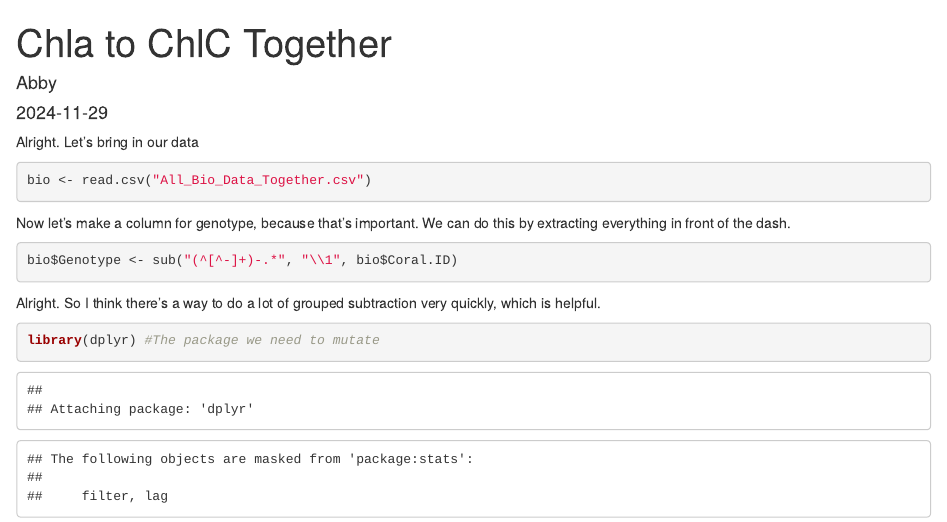
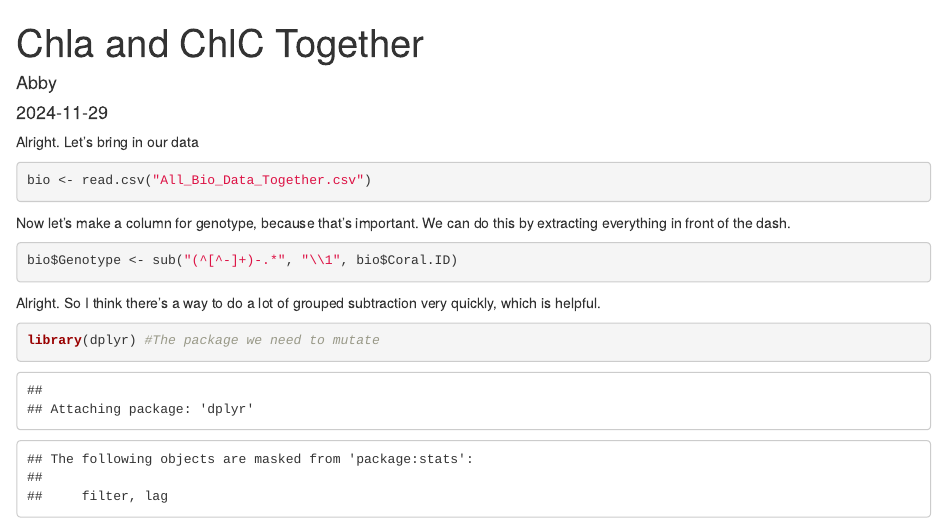
Before and after one commit to CROH-Lab/Physiological-Thresholds, an R Markdown document (Biological Endpoints Together/ChlorophyllatoChlorophyllCTogether.Rmd): the page in a window 1100 px wide, from its top. Rendered offline with R 4.5, knitr and Pandoc, with nearby package versions; code that draws random numbers runs with fixed seeds of ours; some code elsewhere in the file could not run offline.

Commit message:
Update ChlorophyllatoChlorophyllCTogether.Rmd
I changed the title to reflect that this is total chlorophyll, not a ratio.

```diff
--- a/Biological Endpoints Together/ChlorophyllatoChlorophyllCTogether.Rmd
+++ b/Biological Endpoints Together/ChlorophyllatoChlorophyllCTogether.Rmd
@@ -1,5 +1,5 @@
 ---
-title: "Chla to ChlC Together"
+title: "Chla and ChlC Together"
 author: "Abby"
 date: "2024-11-29"
 output: html_document
```
